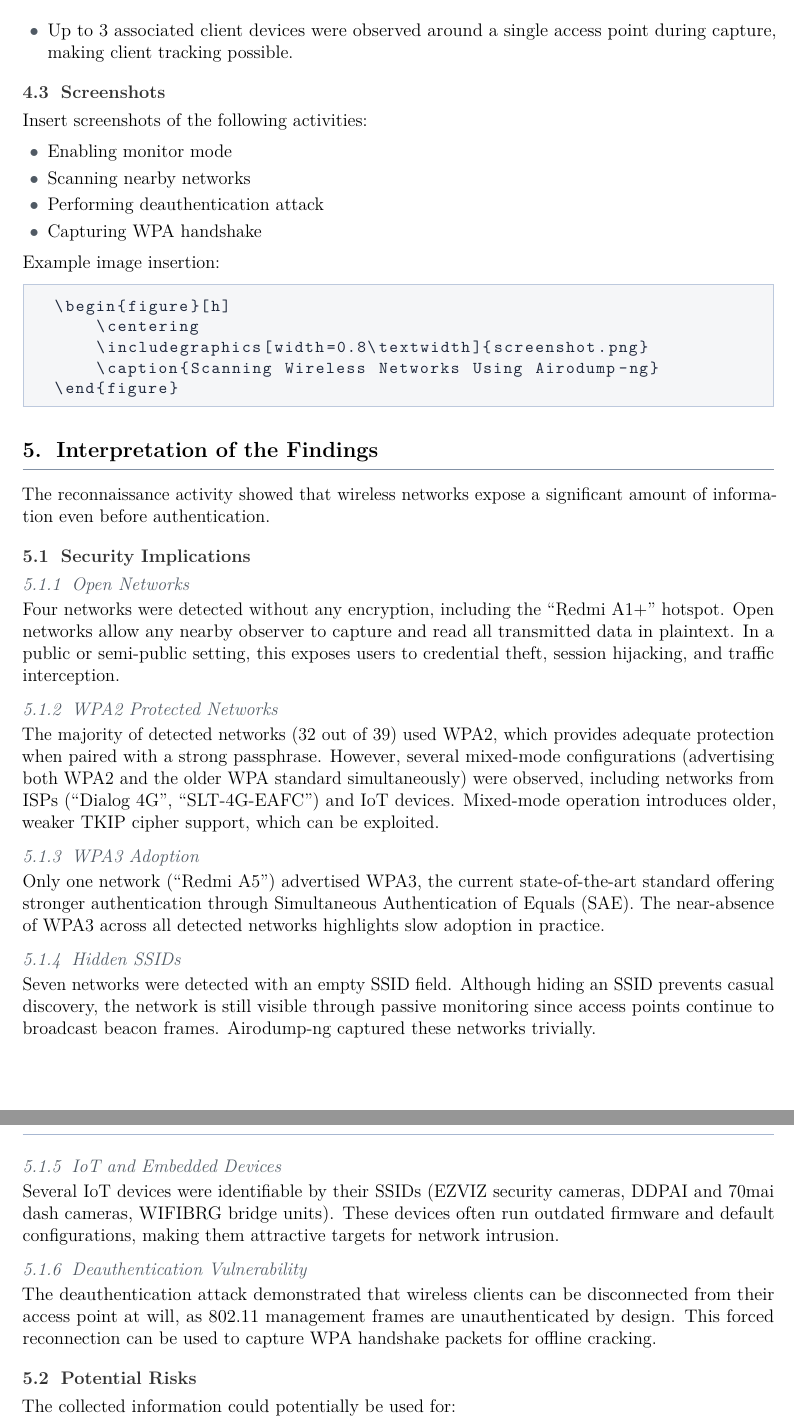
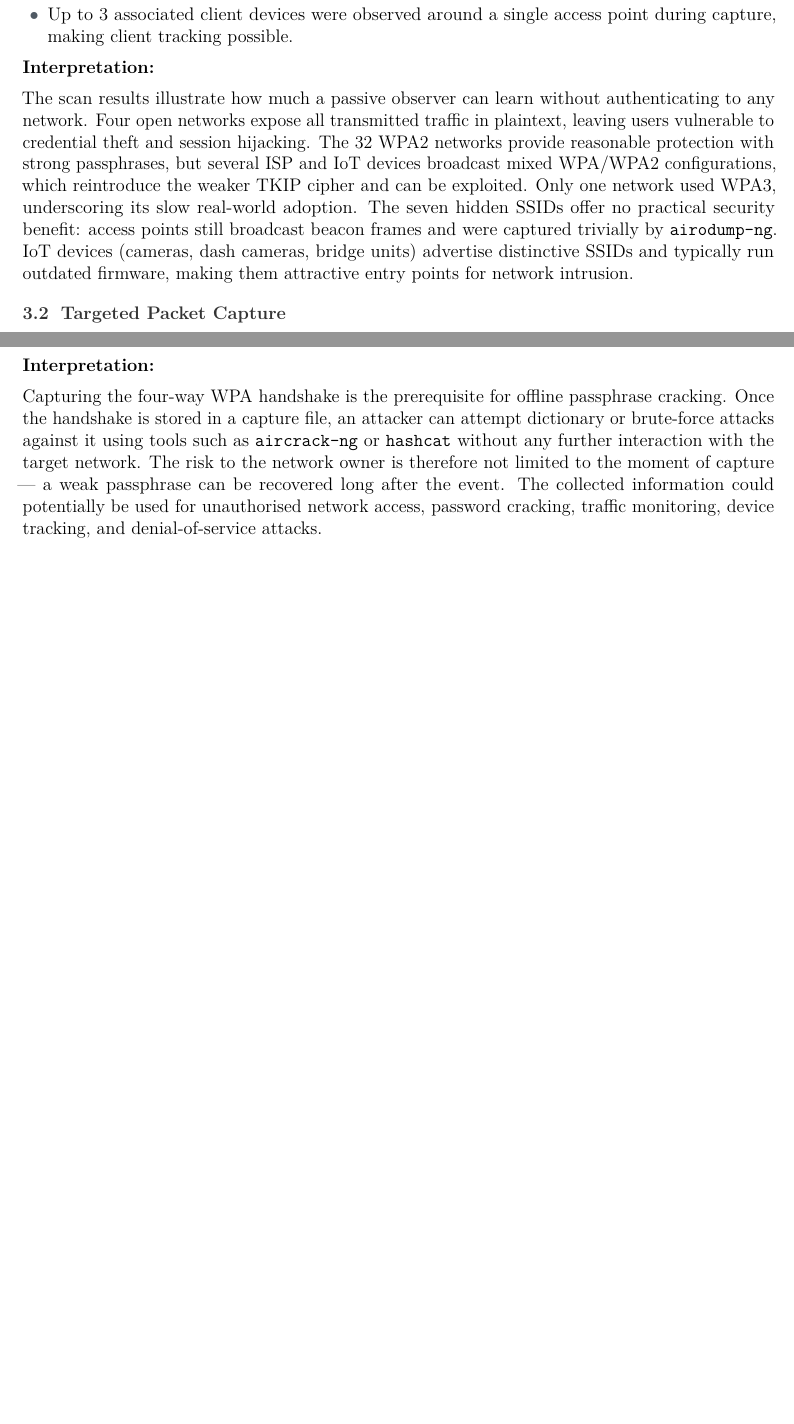
Before and after one commit to sahithyandev/OSS-Wifi-Reconn-Project, a LaTeX document (report.tex): two parts of pages 6 and 7 of 7 before the commit and two parts of pages 4 and 6 of 7 after it, joined at a grey line, cut so that both start at the same text, the shorter picture padded with empty space. Compiled offline with pdfLaTeX.

Commit message:
restructure for ease of use

```diff
--- a/report.tex
+++ b/report.tex
@@ -242,6 +277,11 @@ This command displayed information about nearby access points and connected clie
+    \item Up to 3 associated client devices were observed around a single access point during capture, making client tracking possible.
 \end{itemize}
 
-\subsection{Targeting a Specific Access Point}
+\textbf{Interpretation:}
+
+The scan results illustrate how much a passive observer can learn without authenticating to any network. Four open networks expose all transmitted traffic in plaintext, leaving users vulnerable to credential theft and session hijacking. The 32 WPA2 networks provide reasonable protection with strong passphrases, but several ISP and IoT devices broadcast mixed WPA/WPA2 configurations, which reintroduce the weaker TKIP cipher and can be exploited. Only one network used WPA3, underscoring its slow real-world adoption. The seven hidden SSIDs offer no practical security benefit: access points still broadcast beacon frames and were captured trivially by \texttt{airodump-ng}. IoT devices (cameras, dash cameras, bridge units) advertise distinctive SSIDs and typically run outdated firmware, making them attractive entry points for network intrusion.
+
+\subsection{Targeted Packet Capture}
 
 A specific wireless network was selected for deeper packet capture:
 
@@ -346,3 +392,4 @@ During reconnection, WPA handshake packets were captured successfully. The hands
 WPA Handshake: XX:XX:XX:XX:XX:XX
 \end{lstlisting}
 
+\textbf{Interpretation:}
@@ -401,58 +397 @@ SLT-4G-EAFC           & 0C:8F:FF:28:14:7C & 6  & WPA2 / WPA    & $-91$ dBm \\
-    \item Up to 3 associated client devices were observed around a single access point during capture, making client tracking possible.
-\end{itemize}
-
-\subsection{Screenshots}
-
-Insert screenshots of the following activities:
-
-\begin{itemize}
-    \item Enabling monitor mode
-    \item Scanning nearby networks
-    \item Performing deauthentication attack
-    \item Capturing WPA handshake
-\end{itemize}
-
-Example image insertion:
-
-\begin{lstlisting}
-\begin{figure}[h]
-    \centering
-    \includegraphics[width=0.8\textwidth]{screenshot.png}
-    \caption{Scanning Wireless Networks Using Airodump-ng}
-\end{figure}
-\end{lstlisting}
-
-% ─────────────────────────────────────────────────────────────────────────────
-\section{Interpretation of the Findings}
-
-The reconnaissance activity showed that wireless networks expose a significant amount of information even before authentication.
-
-\subsection{Security Implications}
-
-\subsubsection{Open Networks}
-
-Four networks were detected without any encryption, including the ``Redmi A1+'' hotspot. Open networks allow any nearby observer to capture and read all transmitted data in plaintext. In a public or semi-public setting, this exposes users to credential theft, session hijacking, and traffic interception.
-
-\subsubsection{WPA2 Protected Networks}
-
-The majority of detected networks (32 out of 39) used WPA2, which provides adequate protection when paired with a strong passphrase. However, several mixed-mode configurations (advertising both WPA2 and the older WPA standard simultaneously) were observed, including networks from ISPs (``Dialog 4G'', ``SLT-4G-EAFC'') and IoT devices. Mixed-mode operation introduces older, weaker TKIP cipher support, which can be exploited.
-
-\subsubsection{WPA3 Adoption}
-
-Only one network (``Redmi A5'') advertised WPA3, the current state-of-the-art standard offering stronger authentication through Simultaneous Authentication of Equals (SAE). The near-absence of WPA3 across all detected networks highlights slow adoption in practice.
-
-\subsubsection{Hidden SSIDs}
-
-Seven networks were detected with an empty SSID field. Although hiding an SSID prevents casual discovery, the network is still visible through passive monitoring since access points continue to broadcast beacon frames. Airodump-ng captured these networks trivially.
-
-\subsubsection{IoT and Embedded Devices}
-
-Several IoT devices were identifiable by their SSIDs (EZVIZ security cameras, DDPAI and 70mai dash cameras, WIFIBRG bridge units). These devices often run outdated firmware and default configurations, making them attractive targets for network intrusion.
-
-\subsubsection{Deauthentication Vulnerability}
-
-The deauthentication attack demonstrated that wireless clients can be disconnected from their access point at will, as 802.11 management frames are unauthenticated by design. This forced reconnection can be used to capture WPA handshake packets for offline cracking.
-
-\subsection{Potential Risks}
-
-The collected information could potentially be used for:
+Capturing the four-way WPA handshake is the prerequisite for offline passphrase cracking. Once the handshake is stored in a capture file, an attacker can attempt dictionary or brute-force attacks against it using tools such as \texttt{aircrack-ng} or \texttt{hashcat} without any further interaction with the target network. The risk to the network owner is therefore not limited to the moment of capture — a weak passphrase can be recovered long after the event. The collected information could potentially be used for unauthorised network access, password cracking, traffic monitoring, device tracking, and denial-of-service attacks.
```
Also changed, not shown: report.pdf, report.tex (128 more changed lines).
